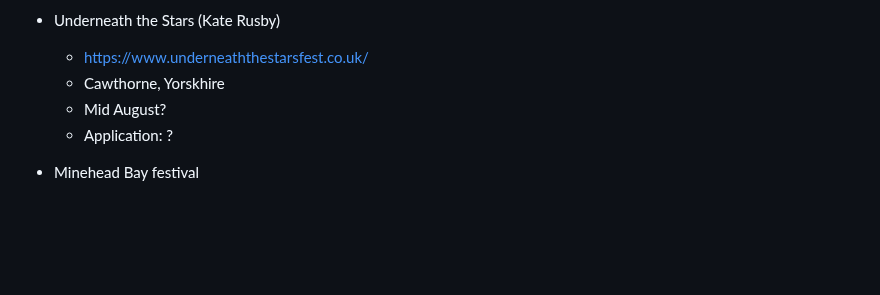
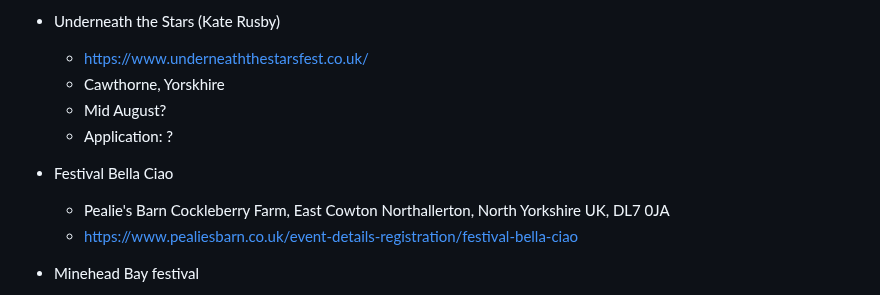
Before and after one commit to psychemedia/littlevenues, a Markdown page: festivals.md, the part around the change. Drawn GitHub-style; blank space fills up the shorter version.

```diff
--- a/festivals.md
+++ b/festivals.md
@@ -281,6 +281,10 @@ https://festivalcalendar.uk/
   - Mid August?
   - Application: ?
 
+- Festival Bella Ciao
+  - Pealie's Barn Cockleberry Farm, East Cowton Northallerton, North Yorkshire UK, DL7 0JA
+  - https://www.pealiesbarn.co.uk/event-details-registration/festival-bella-ciao
+
 - Minehead Bay festival
   - Late August
   - Minehead Bay
```
